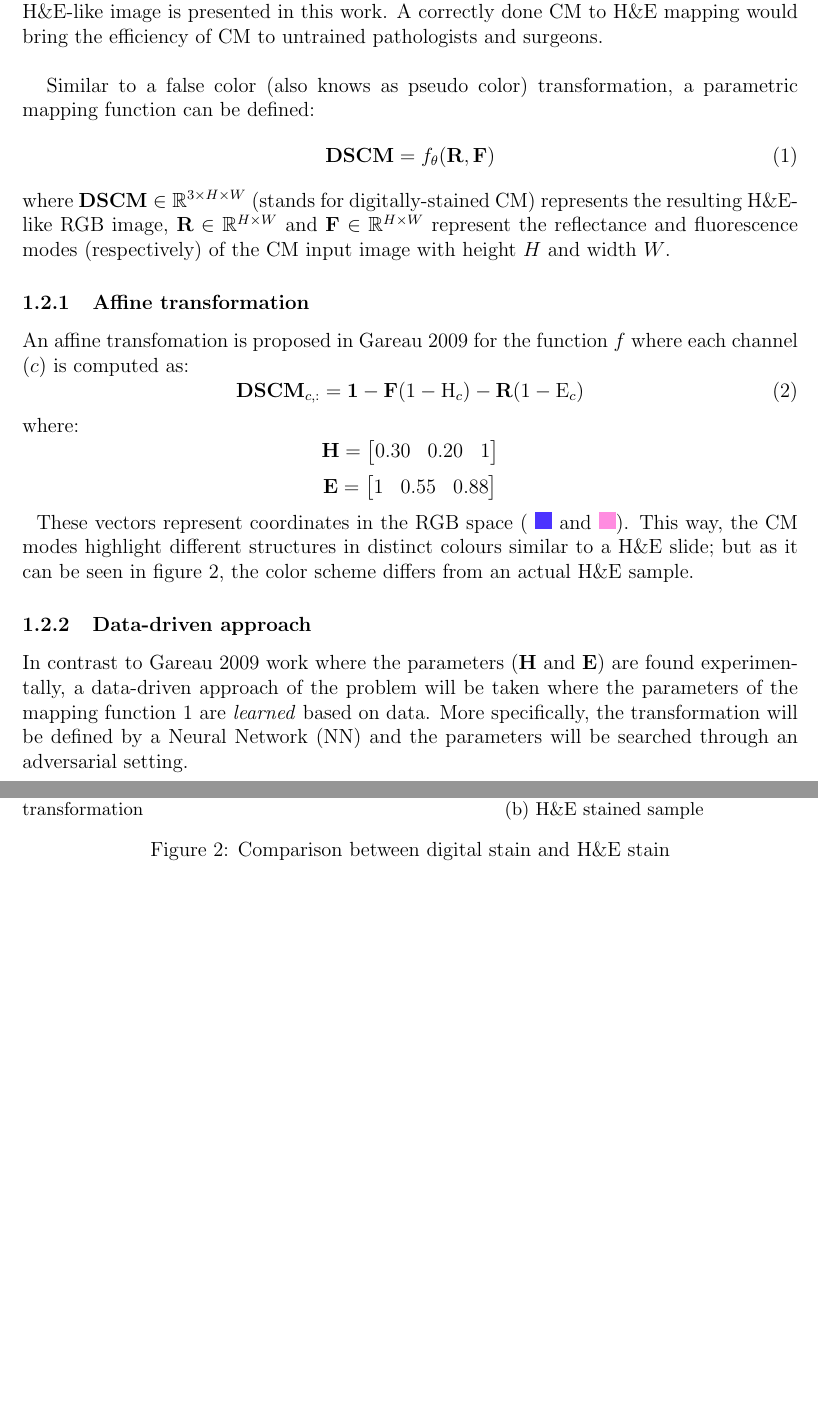
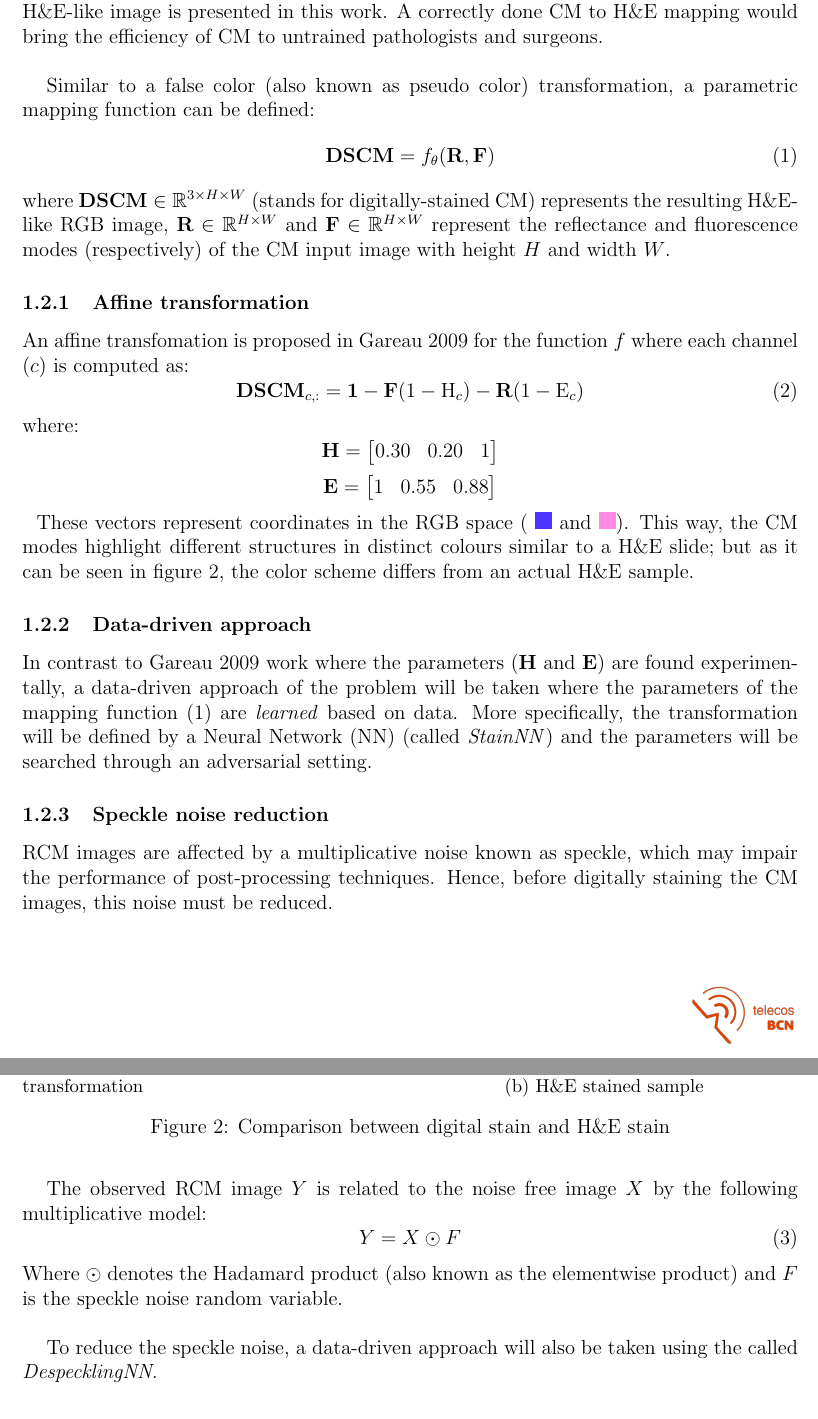
Before and after one commit to gio8tisu/stained-CM-through-DL, a LaTeX thesis (thesis/main.tex, which reads thesis/1-introduction/text.tex): two parts of pages 11 and 12 of 21 before the commit and two parts of pages 11 and 12 of 22 after it, joined at a grey line, cut so that both start at the same text, the shorter picture padded with empty space. Compiled offline with pdfLaTeX.

Commit message:
Changes prior to introduction review

```diff
--- a/thesis/1-introduction/text.tex
+++ b/thesis/1-introduction/text.tex
@@ -70,7 +70,7 @@ To bridge this gap, a method for combining the aforementioned modes of
 A correctly done CM to H\&E mapping would bring the efficiency of \gls{cm}
 to untrained pathologists and surgeons.
 
-Similar to a false color (also knows as pseudo color) transformation,
+Similar to a false color (also known as pseudo color) transformation,
 a parametric mapping function can be defined:
 \begin{equation} \label{eq:mapping-function}
 	\tensor{DSCM}
@@ -122,9 +122,9 @@ the color scheme differs from an actual \gls{he} sample.
 In contrast to \cite{Gareau2009} work where the parameters
 ($\tensor{H}$ and $\tensor{E}$) are found experimentally, a data-driven approach
 of the problem will be taken where the parameters of the mapping function
-\ref{eq:mapping-function} are \emph{learned} based on data.
-More specifically, the transformation will be defined by a \gls{nn} and the parameters
-will be searched through an adversarial setting.
+\eqref{eq:mapping-function} are \emph{learned} based on data.
+More specifically, the transformation will be defined by a \gls{nn} (called \emph{StainNN})
+and the parameters will be searched through an adversarial setting.
 
 % \tikzstyle{block} = [draw,fill=blue!20,minimum size=2em]
 %
@@ -138,15 +138,21 @@ will be searched through an adversarial setting.
 %
 % \end{tikzpicture}
 
-% The initial chosen architectures are: a \gls{cnn} with a multiplicative
-% residual connection to reduce the noise and then a \gls{cyclegan} to combine
-% the two CM modes into a digitally stained slide.
+\subsubsection{Speckle noise reduction}
+\gls{rcm} images are affected by a multiplicative noise known as speckle,
+which may impair the performance of post-processing techniques.
+Hence, before digitally staining the \gls{cm} images, this noise must be reduced.
 
-% The current model has room for improvements: the despeckling neural
-% network sometimes produces undesired artifacts and de stain generative
-% network can create or eliminate structures on the output image. This
-% project will focus on understanding why this happens and will try to
-% solve this problems.
+The observed \gls{rcm} image $Y$ is related to the noise free image $X$ by
+the following multiplicative model:
+\begin{equation} \label{eq:speckle-model}
+	Y = X \odot F
+\end{equation}
+Where $\odot$ denotes the Hadamard product (also known as the elementwise product)
+and $F$ is the speckle noise random variable.
+
+To reduce the speckle noise, a data-driven approach will also be taken using
+the called \emph{DespecklingNN}.
 
 \subsection{Methods and procedures}
 \label{sec:methods-and-procedures}
```
Also changed, not shown: thesis/1-introduction/text.pdf, thesis/1-introduction/text.tex (19 more changed lines).
